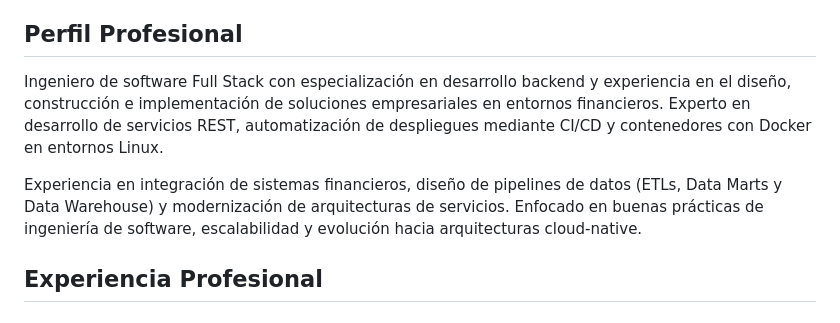
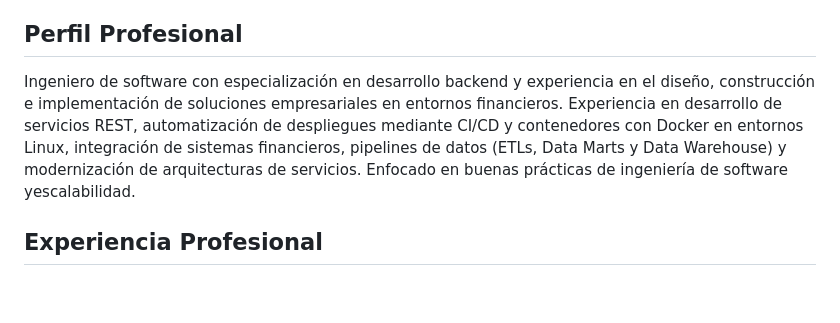
Before and after one commit to JorgeRompiche/jorge-rompiche-cv, a Markdown page: cv-es.md, the part around the change. Drawn GitHub-style; blank space fills up the shorter version.

Commit message:
fix: fit in one page cv-es

```diff
--- a/cv-es.md
+++ b/cv-es.md
@@ -4,9 +4,7 @@ Ciudad de México, México | jorgerompiche@gmail.com | (+502) 5117 8125 | https:
 
 ## Perfil Profesional
 
-Ingeniero de software Full Stack con especialización en desarrollo backend y experiencia en el diseño, construcción e implementación de soluciones empresariales en entornos financieros. Experto en desarrollo de servicios REST, automatización de despliegues mediante CI/CD y contenedores con Docker en entornos Linux.
-
-Experiencia en integración de sistemas financieros, diseño de pipelines de datos (ETLs, Data Marts y Data Warehouse) y modernización de arquitecturas de servicios. Enfocado en buenas prácticas de ingeniería de software, escalabilidad y evolución hacia arquitecturas cloud-native.
+Ingeniero de software con especialización en desarrollo backend y experiencia en el diseño, construcción e implementación de soluciones empresariales en entornos financieros. Experiencia en desarrollo de servicios REST, automatización de despliegues mediante CI/CD y contenedores con Docker en entornos Linux, integración de sistemas financieros, pipelines de datos (ETLs, Data Marts y Data Warehouse) y modernización de arquitecturas de servicios. Enfocado en buenas prácticas de ingeniería de software yescalabilidad.
 
 ## Experiencia Profesional
 
```
